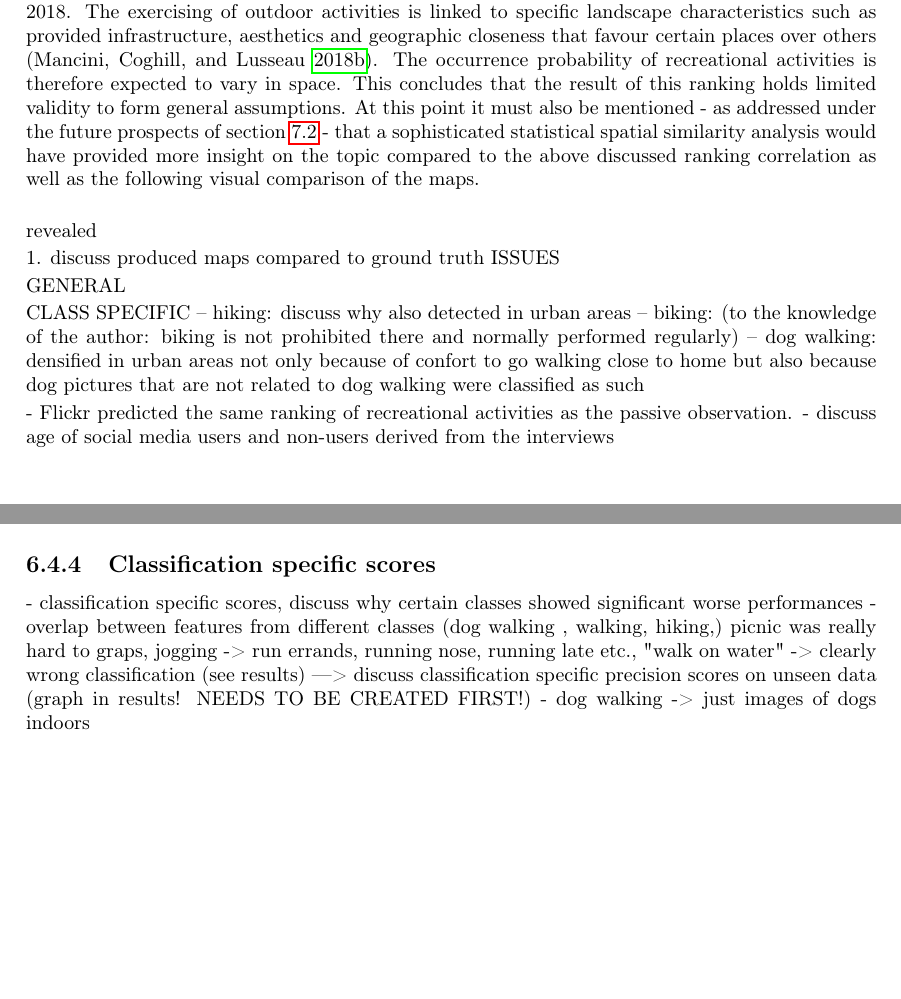
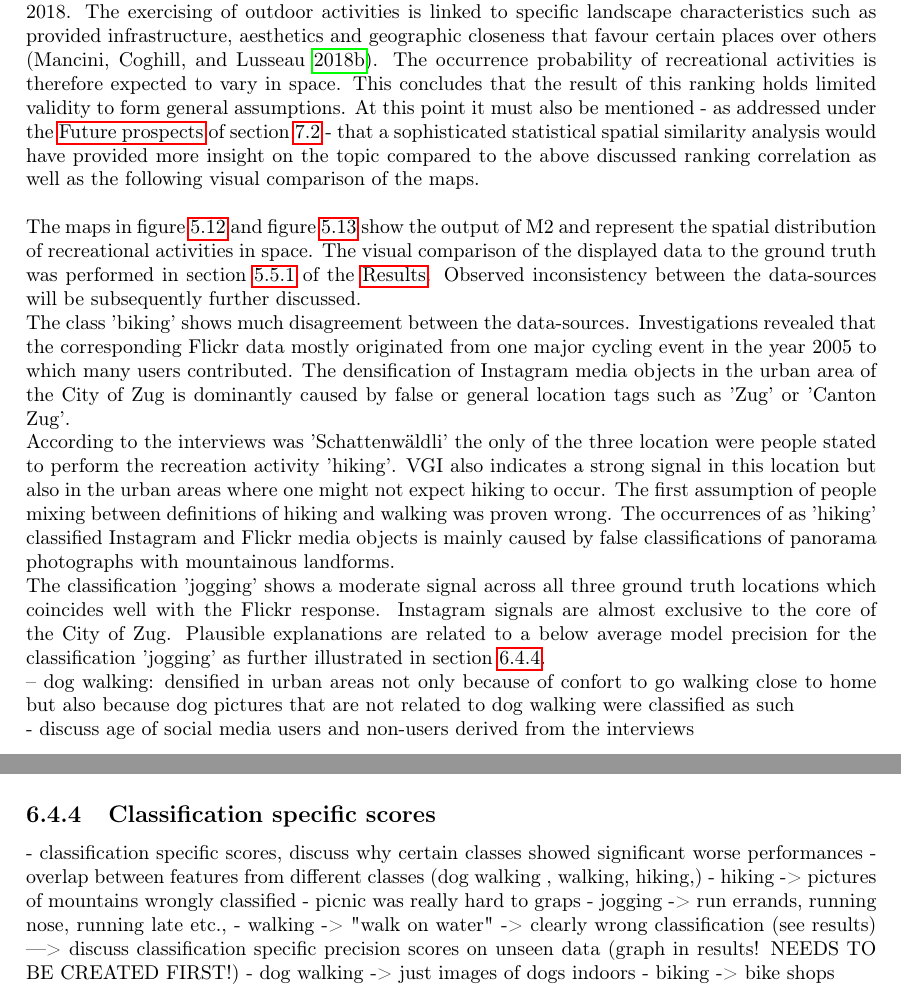
Before and after one commit to Bellador/Master-Thesis---ETH-Z-rich-IDSC-Thesis-Template, a LaTeX thesis (Report.tex, which reads chapters/discussion.tex): two parts of pages 83 and 85 of 107 before the commit and two parts of pages 83 and 86 of 107 after it, joined at a grey line, cut so that both start at the same text, the shorter picture padded with empty space. Compiled offline with pdfLaTeX.

Commit message:
Still discussing RQ2

```diff
--- a/chapters/discussion.tex
+++ b/chapters/discussion.tex
@@ -24,23 +24,16 @@ A comparison of the spatial distributions of NBRA-related data points between th
 The explanatory power of a data-source to describe spatial relationships is not only dependant on the accuracy of the individual media object but also on the total available amount of data which correlates with the social media platform popularity. Web-traffic associated with Instagram is multiple times bigger than from Flickr according to the Alexa Global Rank\footnote{https://www.alexa.com/topsites, accessed: 10.04.2019}. Correspondingly, I personally consider a combination of the two data-sources to yield a good balance of data-broadness and coverage provided by Instagram and spatial accuracy provided by Flickr.
 
 \subsection{Model output compared to empirical data}
-The broad comparison of observed recreational activity occurrences per class by the passive observation (which includes the occurrences recorded by the interviews) and the two social media platforms revealed that Flickr matched the ranking of the empirical data entirely. Instagram alone as well as the combination of Instagram and Flickr provided a significantly lower Spearman's Rank-Order Correlation of $\rho$=0.4 (see section \ref{results_comp_ground_truth}). This observation alone does not invalidate the credibility of Instagram data. Two of the seven considered recreational activities namely the classes 'picnic' and 'horse riding' were not recorded once in the ground truth. Additionally, the empirical data was acquired from three specific locations over a short period of time which was compared to VGI data from the entire research area that included media objects from 2004 until 2018. The exercising of outdoor activities is linked to specific landscape characteristics such as provided infrastructure, aesthetics and geographic closeness that favour certain places over others \parencite{Mancini2018a}. The occurrence probability of recreational activities is therefore expected to vary in space. This concludes that the result of this ranking holds limited validity to form general assumptions. At this point it must also be mentioned - as addressed under the future prospects of section \ref{future_prospects} - that a sophisticated statistical spatial similarity analysis would have provided more insight on the topic compared to the above discussed ranking correlation as well as the following visual comparison of the maps. \\
+The broad comparison of observed recreational activity occurrences per class by the passive observation (which includes the occurrences recorded by the interviews) and the two social media platforms revealed that Flickr matched the ranking of the empirical data entirely. Instagram alone as well as the combination of Instagram and Flickr provided a significantly lower Spearman's Rank-Order Correlation of $\rho$=0.4 (see section \ref{results_comp_ground_truth}). This observation alone does not invalidate the credibility of Instagram data. Two of the seven considered recreational activities namely the classes 'picnic' and 'horse riding' were not recorded once in the ground truth. Additionally, the empirical data was acquired from three specific locations over a short period of time which was compared to VGI data from the entire research area that included media objects from 2004 until 2018. The exercising of outdoor activities is linked to specific landscape characteristics such as provided infrastructure, aesthetics and geographic closeness that favour certain places over others \parencite{Mancini2018a}. The occurrence probability of recreational activities is therefore expected to vary in space. This concludes that the result of this ranking holds limited validity to form general assumptions. At this point it must also be mentioned - as addressed under the \nameref{future_prospects} of section \ref{future_prospects} - that a sophisticated statistical spatial similarity analysis would have provided more insight on the topic compared to the above discussed ranking correlation as well as the following visual comparison of the maps. \\
+
+The maps in figure \ref{fig:map_cluster_1} and figure \ref{fig:map_cluster_2} show the output of M2 and represent the spatial distribution of recreational activities in space. The visual comparison of the displayed data to the ground truth was performed in section \ref{results_comp_ground_truth} of the \nameref{results}. Observed inconsistency between the data-sources will be subsequently further discussed. \\
+The class 'biking' shows much disagreement between the data-sources. Investigations revealed that the corresponding Flickr data mostly originated from one major cycling event in the year 2005 to which many users contributed. The densification of Instagram media objects in the urban area of the City of Zug is dominantly caused by false or general location tags such as 'Zug' or 'Canton Zug'. \\
+According to the interviews was 'Schattenw\"aldli' the only of the three location were people stated to perform the recreation activity 'hiking'. VGI also indicates a strong signal in this location but also in the urban areas where one might not expect hiking to occur. The first assumption of people mixing between definitions of hiking and walking was proven wrong. The occurrences of as 'hiking' classified Instagram and Flickr media objects is mainly caused by false classifications of panorama photographs with mountainous landforms. \\
+The classification 'jogging' shows a moderate signal across all three ground truth locations which coincides well with the Flickr response. Instagram signals are almost exclusive to the core of the City of Zug. Plausible explanations are related to a below average model precision for the classification 'jogging' as further illustrated in section \ref{discussion_class_specific_perform}.
 
 
-
-revealed
-
-    1. discuss produced maps compared to ground truth
-ISSUES
-
-GENERAL
-
-CLASS SPECIFIC
-    -- hiking: discuss why also detected in urban areas
-    -- biking:  (to the knowledge of the author: biking is not prohibited there and normally performed regularly)
     -- dog walking: densified in urban areas not only because of confort to go walking close to home but also because dog pictures that are not related to dog walking were classified as such
 
-- Flickr predicted the same ranking of recreational activities as the passive observation.
 - discuss age of social media users and non-users derived from the interviews
 
 \section{Recorded biases} \label{discussion_rec_bias}
@@ -83,11 +76,16 @@ F1-score without None-class
 
 - Also, the sparse training data did not allow both models' to fully comprehend that environment related does not automatically mean outdoor recreation related.
 
-\subsection{Classification specific scores}
+\subsection{Classification specific scores}\label{discussion_class_specific_perform}
 - classification specific scores, discuss why certain classes showed significant worse performances
-- overlap between features from different classes (dog walking , walking, hiking,) picnic was really hard to graps, jogging -> run errands, running nose, running late etc., "walk on water" -> clearly wrong classification (see results)
+- overlap between features from different classes (dog walking , walking, hiking,)
+- hiking -> pictures of mountains wrongly classified
+- picnic was really hard to graps
+- jogging -> run errands, running nose, running late etc.,
+- walking -> "walk on water" -> clearly wrong classification (see results)
 ---> discuss classification specific precision scores on unseen data (graph in results! NEEDS TO BE CREATED FIRST!)
 - dog walking -> just images of dogs indoors
+- biking -> bike shops
 
 \subsection{Hyperparameter configurations}
 
```
Also changed, not shown: chapters/results.tex (+1 -1 lines).
